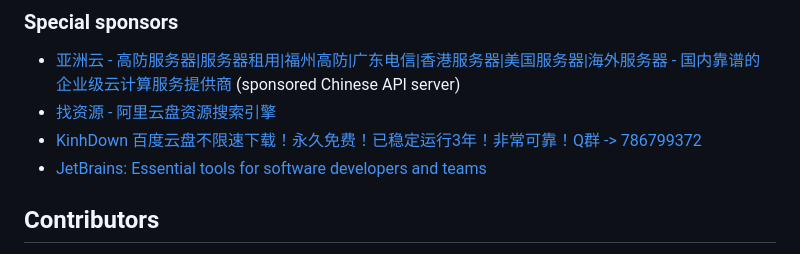
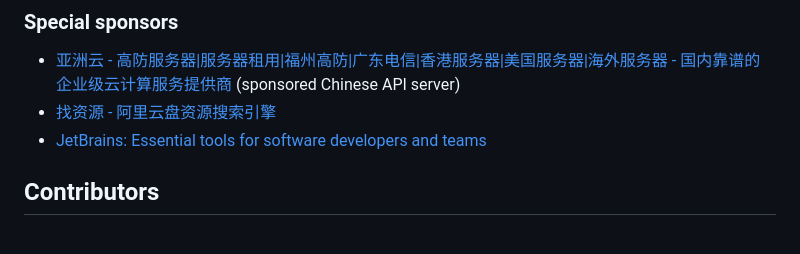
Before and after one commit to alist-org/alist, a Markdown page: README.md, the part around the change. GitHub-like rendering.

```diff
--- a/README.md
+++ b/README.md
@@ -112,8 +112,7 @@ https://alist.nn.ci/guide/sponsor.html
 ### Special sponsors
 
 - [亚洲云 - 高防服务器|服务器租用|福州高防|广东电信|香港服务器|美国服务器|海外服务器 - 国内靠谱的企业级云计算服务提供商](https://www.asiayun.com/aff/QQCOOQKZ) (sponsored Chinese API server)
-- [找资源 - 阿里云盘资源搜索引擎](https://zhaoziyuan.la/)
-- [KinhDown 百度云盘不限速下载！永久免费！已稳定运行3年！非常可靠！Q群 -> 786799372](https://kinhdown.com)
+- [找资源 - 阿里云盘资源搜索引擎](https://zhaoziyuan.pw/)
 - [JetBrains: Essential tools for software developers and teams](https://www.jetbrains.com/)
 
 ## Contributors
```
Also changed, not shown: README_cn.md (+1 -2 lines).
